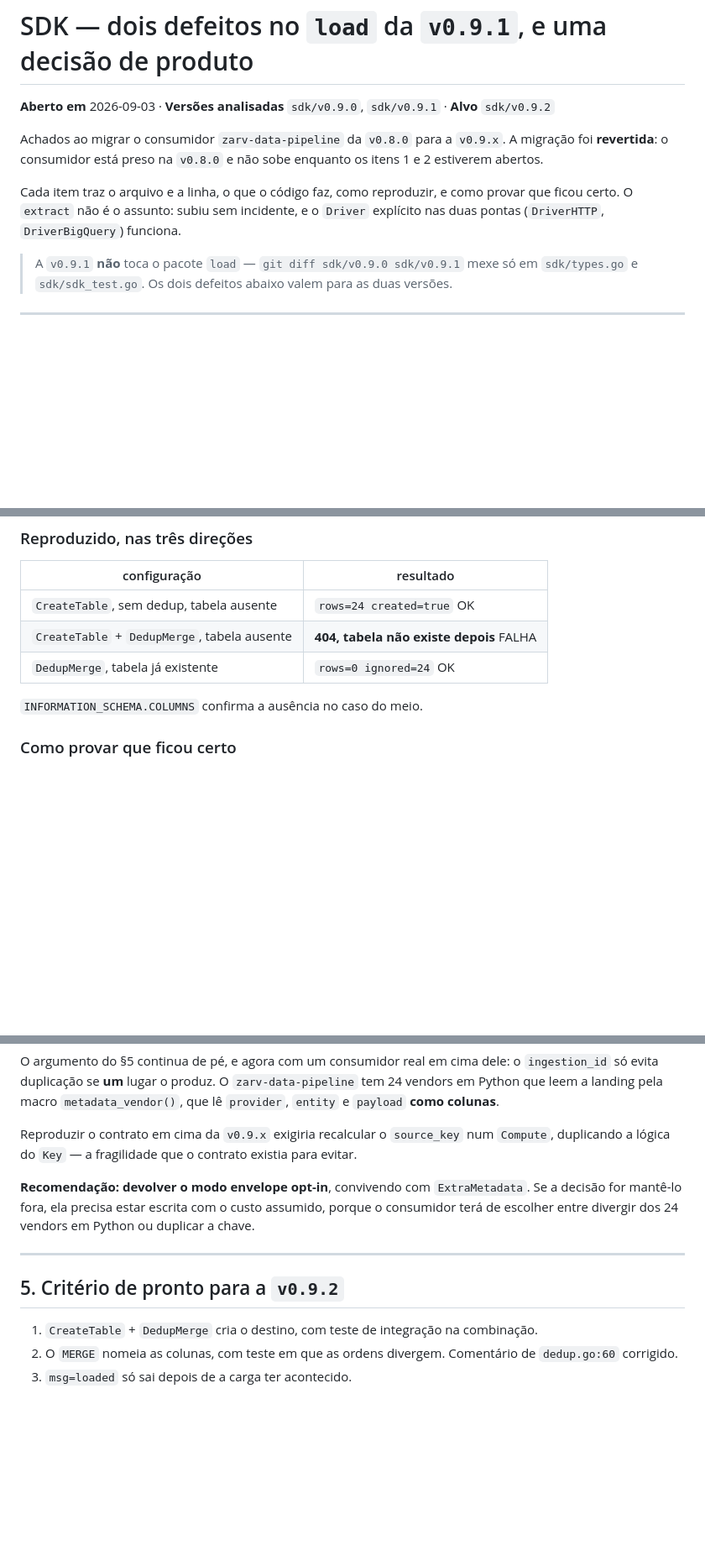
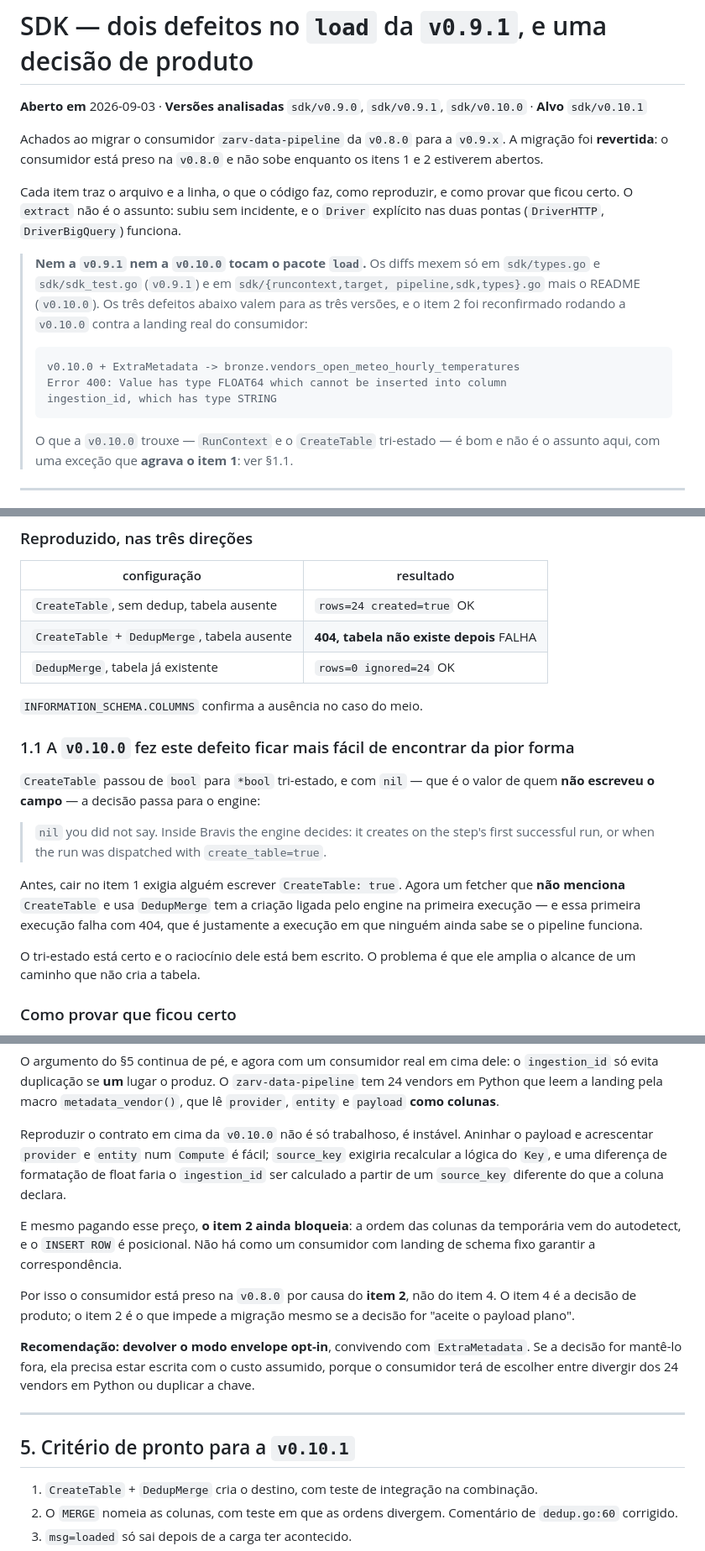
Before and after one commit to AreteAcademy/bravis, a Markdown page: docs/SDK_V9.md, 3 parts joined by grey strips. Shown at 84% size. Rendered like a GitHub page; blank space fills up the shorter version.

Commit message:
docs(sdk): v0.10.0 nao toca o load, e o envelope era padrao — nao opt-in
Corrige o que eu escrevi no §4: na v0.8.0 o modo envelope era o PADRAO
(`WriteEnvelopeColumns: !d.RawPayload`, target.go:127), nao opt-in. A regressao
e maior do que registrei — as seis colunas nao deixaram de ser pediveis,
deixaram de ser alcancaveis: nao ha combinacao de campos na v0.10.0 que as
produza.

A v0.10.0 nao toca `sdk/load/`, entao os tres defeitos seguem abertos. Item 2
reconfirmado rodando a v0.10.0 contra a landing real: mesmo FLOAT64 em
ingestion_id. Item 3 tambem — `msg=loaded` antes de `msg=failed`.

Novo §1.1: o CreateTable tri-estado da v0.10.0 AGRAVA o item 1. Com `nil` — o
valor de quem nao escreveu o campo — o engine liga a criacao na primeira
execucao bem-sucedida do step. Antes era preciso escrever `CreateTable: true`
para cair no 404; agora um fetcher que nem menciona o campo cai, e cai na
execucao em que ninguem ainda sabe se o pipeline funciona.

Registrado tambem que o bloqueio da migracao e o item 2, nao o item 4: mesmo
aceitando o payload plano, a ordem da temporaria vem do autodetect e o
INSERT ROW e posicional.

Co-Authored-By: Claude Opus 5 (1M context) <noreply@anthropic.com>

````diff
--- a/docs/SDK_V9.md
+++ b/docs/SDK_V9.md
@@ -1,7 +1,7 @@
 # SDK — dois defeitos no `load` da `v0.9.1`, e uma decisão de produto
 
-**Aberto em** 2026-09-03 · **Versões analisadas** `sdk/v0.9.0`, `sdk/v0.9.1` ·
-**Alvo** `sdk/v0.9.2`
+**Aberto em** 2026-09-03 · **Versões analisadas** `sdk/v0.9.0`, `sdk/v0.9.1`,
+`sdk/v0.10.0` · **Alvo** `sdk/v0.10.1`
 
 Achados ao migrar o consumidor `zarv-data-pipeline` da `v0.8.0` para a `v0.9.x`.
 A migração foi **revertida**: o consumidor está preso na `v0.8.0` e não sobe
@@ -11,9 +11,20 @@ Cada item traz o arquivo e a linha, o que o código faz, como reproduzir, e como
 provar que ficou certo. O `extract` não é o assunto: subiu sem incidente, e o
 `Driver` explícito nas duas pontas (`DriverHTTP`, `DriverBigQuery`) funciona.
 
-> A `v0.9.1` **não** toca o pacote `load` — `git diff sdk/v0.9.0 sdk/v0.9.1`
-> mexe só em `sdk/types.go` e `sdk/sdk_test.go`. Os dois defeitos abaixo valem
-> para as duas versões.
+> **Nem a `v0.9.1` nem a `v0.10.0` tocam o pacote `load`.** Os diffs mexem só
+> em `sdk/types.go` e `sdk/sdk_test.go` (`v0.9.1`) e em `sdk/{runcontext,target,
+> pipeline,sdk,types}.go` mais o README (`v0.10.0`). Os três defeitos abaixo
+> valem para as três versões, e o item 2 foi reconfirmado rodando a `v0.10.0`
+> contra a landing real do consumidor:
+>
+> ```
+> v0.10.0 + ExtraMetadata -> bronze.vendors_open_meteo_hourly_temperatures
+> Error 400: Value has type FLOAT64 which cannot be inserted into column
+> ingestion_id, which has type STRING
+> ```
+>
+> O que a `v0.10.0` trouxe — `RunContext` e o `CreateTable` tri-estado — é bom e
+> não é o assunto aqui, com uma exceção que **agrava o item 1**: ver §1.1.
 
 ---
 
@@ -71,6 +82,24 @@ não cobre o terceiro.
 | `DedupMerge`, tabela já existente | `rows=0 ignored=24` OK |
 
 `INFORMATION_SCHEMA.COLUMNS` confirma a ausência no caso do meio.
+
+### 1.1 A `v0.10.0` fez este defeito ficar mais fácil de encontrar da pior forma
+
+`CreateTable` passou de `bool` para `*bool` tri-estado, e com `nil` — que é o
+valor de quem **não escreveu o campo** — a decisão passa para o engine:
+
+> `nil` you did not say. Inside Bravis the engine decides: it creates on the
+> step's first successful run, or when the run was dispatched with
+> `create_table=true`.
+
+Antes, cair no item 1 exigia alguém escrever `CreateTable: true`. Agora um
+fetcher que **não menciona** `CreateTable` e usa `DedupMerge` tem a criação
+ligada pelo engine na primeira execução — e essa primeira execução falha com
+404, que é justamente a execução em que ninguém ainda sabe se o pipeline
+funciona.
+
+O tri-estado está certo e o raciocínio dele está bem escrito. O problema é que
+ele amplia o alcance de um caminho que não cria a tabela.
 
 ### Como provar que ficou certo
 
@@ -200,9 +241,19 @@ O argumento do §5 continua de pé, e agora com um consumidor real em cima dele:
 `zarv-data-pipeline` tem 24 vendors em Python que leem a landing pela macro
 `metadata_vendor()`, que lê `provider`, `entity` e `payload` **como colunas**.
 
-Reproduzir o contrato em cima da `v0.9.x` exigiria recalcular o `source_key` num
-`Compute`, duplicando a lógica do `Key` — a fragilidade que o contrato existia
-para evitar.
+Reproduzir o contrato em cima da `v0.10.0` não é só trabalhoso, é instável.
+Aninhar o payload e acrescentar `provider` e `entity` num `Compute` é fácil;
+`source_key` exigiria recalcular a lógica do `Key`, e uma diferença de
+formatação de float faria o `ingestion_id` ser calculado a partir de um
+`source_key` diferente do que a coluna declara.
+
+E mesmo pagando esse preço, **o item 2 ainda bloqueia**: a ordem das colunas da
+temporária vem do autodetect, e o `INSERT ROW` é posicional. Não há como um
+consumidor com landing de schema fixo garantir a correspondência.
+
+Por isso o consumidor está preso na `v0.8.0` por causa do **item 2**, não do
+item 4. O item 4 é a decisão de produto; o item 2 é o que impede a migração
+mesmo se a decisão for "aceite o payload plano".
 
 **Recomendação: devolver o modo envelope opt-in**, convivendo com
 `ExtraMetadata`. Se a decisão for mantê-lo fora, ela precisa estar escrita com o
@@ -211,7 +262,7 @@ vendors em Python ou duplicar a chave.
 
 ---
 
-## 5. Critério de pronto para a `v0.9.2`
+## 5. Critério de pronto para a `v0.10.1`
 
 1. `CreateTable` + `DedupMerge` cria o destino, com teste de integração na
    combinação.
````
Also changed, not shown: other parts of docs/SDK_V9.md (+14 -2 lines).
